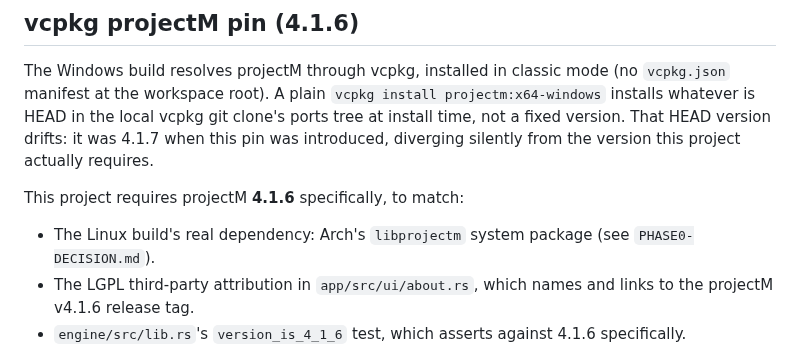
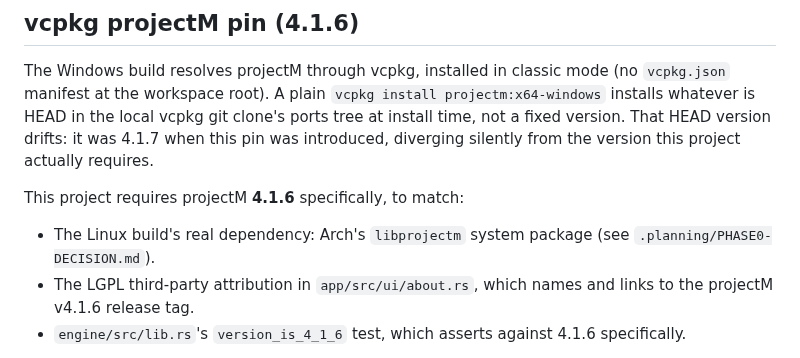
Before and after one commit to kushiemoon-dev/OpenDrop-VJ, a Markdown page: packaging/windows/README.md, the part around the change. Drawn GitHub-style.

```diff
--- a/packaging/windows/README.md
+++ b/packaging/windows/README.md
@@ -12,7 +12,7 @@ diverging silently from the version this project actually requires.
 This project requires projectM **4.1.6** specifically, to match:
 
 - The Linux build's real dependency: Arch's `libprojectm` system package
-  (see `PHASE0-DECISION.md`).
+  (see `.planning/PHASE0-DECISION.md`).
 - The LGPL third-party attribution in `app/src/ui/about.rs`, which names
   and links to the projectM v4.1.6 release tag.
 - `engine/src/lib.rs`'s `version_is_4_1_6` test, which asserts against
```
Also changed, not shown: README.md (+7 -1 lines), docs/readme-assets/banner.png (added), 16 other files.
